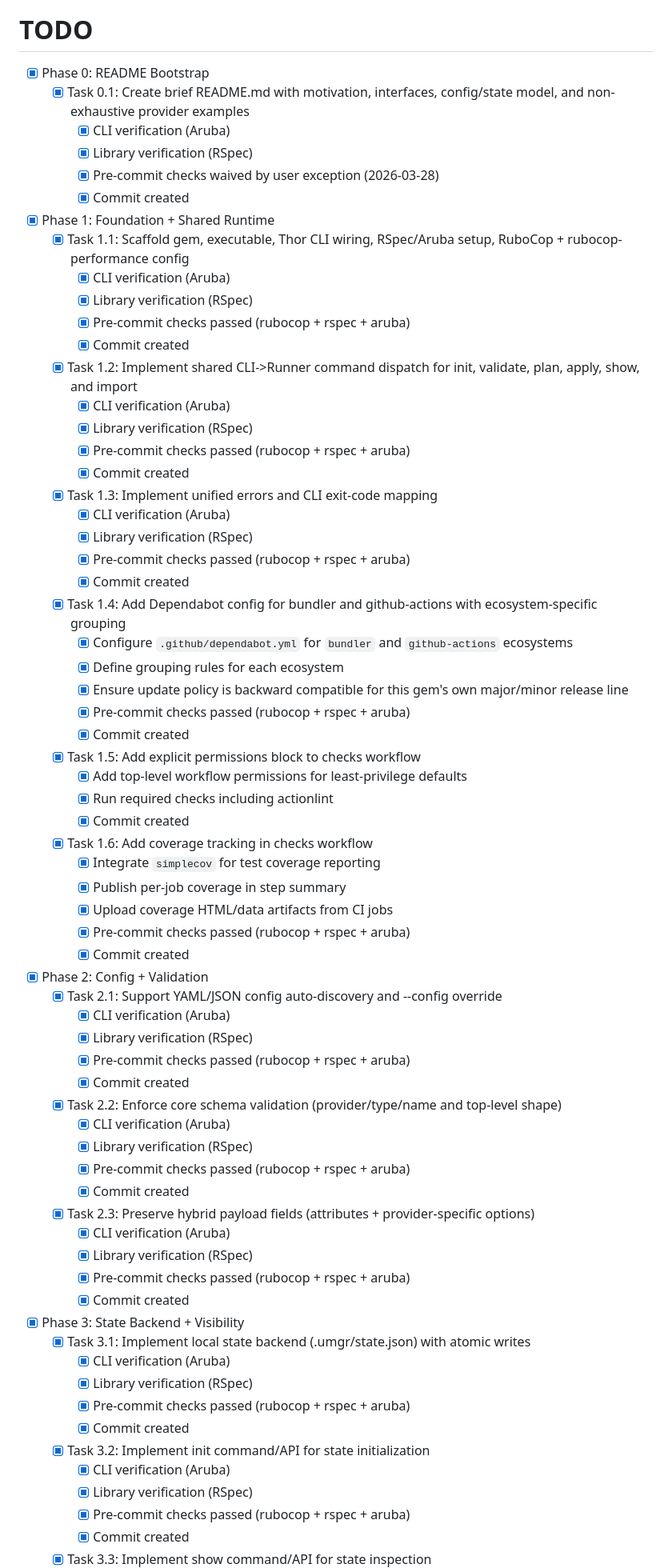
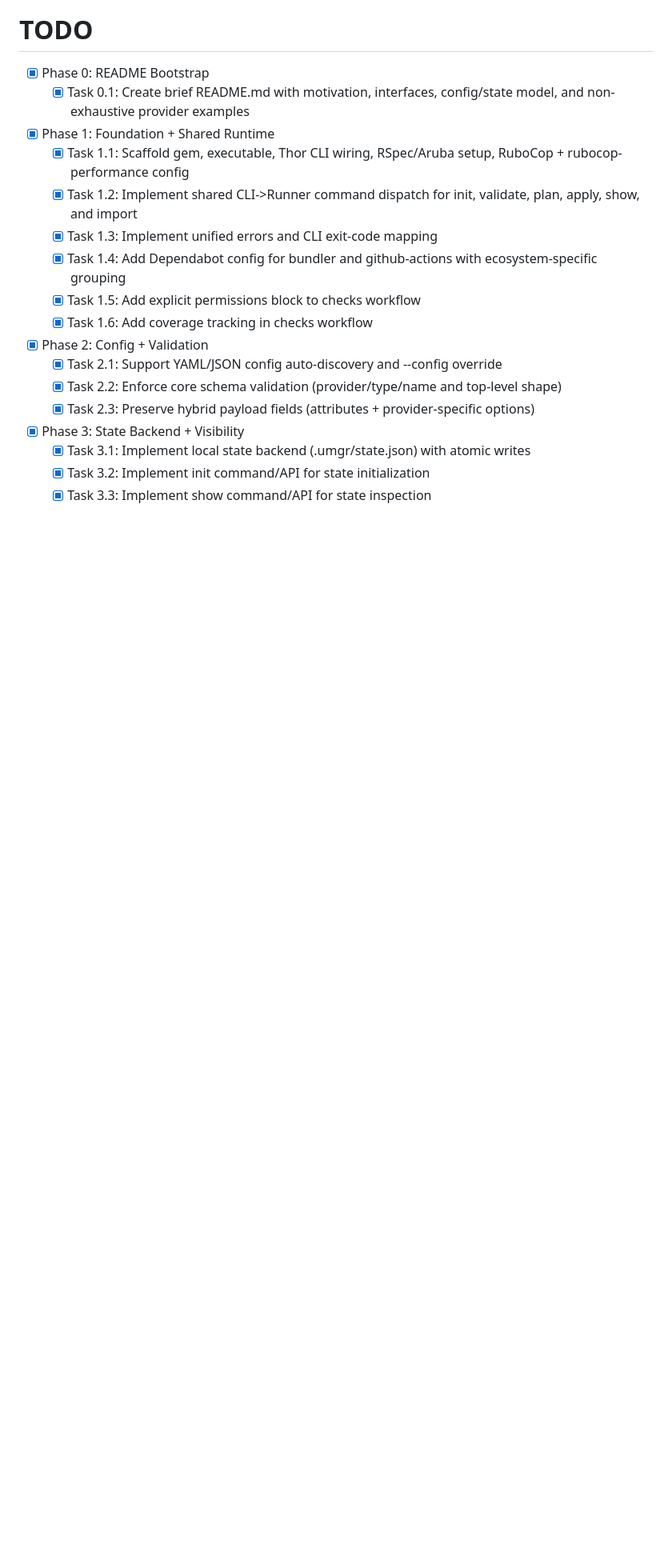
Before and after one commit to gowda/umgr, a Markdown page: TODO.md, the part around one of its changes. Shown at 80% size. GitHub-like rendering; blank space fills up the shorter version.

```diff
--- a/TODO.md
+++ b/TODO.md
@@ -2,70 +2,21 @@
 
 - [x] Phase 0: README Bootstrap
   - [x] Task 0.1: Create brief README.md with motivation, interfaces, config/state model, and non-exhaustive provider examples
-    - [x] CLI verification (Aruba)
-    - [x] Library verification (RSpec)
-    - [x] Pre-commit checks waived by user exception (2026-03-28)
-    - [x] Commit created
 
 - [x] Phase 1: Foundation + Shared Runtime
   - [x] Task 1.1: Scaffold gem, executable, Thor CLI wiring, RSpec/Aruba setup, RuboCop + rubocop-performance config
-    - [x] CLI verification (Aruba)
-    - [x] Library verification (RSpec)
-    - [x] Pre-commit checks passed (rubocop + rspec + aruba)
-    - [x] Commit created
   - [x] Task 1.2: Implement shared CLI->Runner command dispatch for init, validate, plan, apply, show, and import
-    - [x] CLI verification (Aruba)
-    - [x] Library verification (RSpec)
-    - [x] Pre-commit checks passed (rubocop + rspec + aruba)
-    - [x] Commit created
   - [x] Task 1.3: Implement unified errors and CLI exit-code mapping
-    - [x] CLI verification (Aruba)
-    - [x] Library verification (RSpec)
-    - [x] Pre-commit checks passed (rubocop + rspec + aruba)
-    - [x] Commit created
   - [x] Task 1.4: Add Dependabot config for bundler and github-actions with ecosystem-specific grouping
-    - [x] Configure `.github/dependabot.yml` for `bundler` and `github-actions` ecosystems
-    - [x] Define grouping rules for each ecosystem
-    - [x] Ensure update policy is backward compatible for this gem's own major/minor release line
-    - [x] Pre-commit checks passed (rubocop + rspec + aruba)
-    - [x] Commit created
   - [x] Task 1.5: Add explicit permissions block to checks workflow
-    - [x] Add top-level workflow permissions for least-privilege defaults
-    - [x] Run required checks including actionlint
-    - [x] Commit created
   - [x] Task 1.6: Add coverage tracking in checks workflow
-    - [x] Integrate `simplecov` for test coverage reporting
-    - [x] Publish per-job coverage in step summary
-    - [x] Upload coverage HTML/data artifacts from CI jobs
-    - [x] Pre-commit checks passed (rubocop + rspec + aruba)
-    - [x] Commit created
 
 - [x] Phase 2: Config + Validation
   - [x] Task 2.1: Support YAML/JSON config auto-discovery and --config override
-    - [x] CLI verification (Aruba)
-    - [x] Library verification (RSpec)
-    - [x] Pre-commit checks passed (rubocop + rspec + aruba)
-    - [x] Commit created
   - [x] Task 2.2: Enforce core schema validation (provider/type/name and top-level shape)
-    - [x] CLI verification (Aruba)
-    - [x] Library verification (RSpec)
-    - [x] Pre-commit checks passed (rubocop + rspec + aruba)
-    - [x] Commit created
   - [x] Task 2.3: Preserve hybrid payload fields (attributes + provider-specific options)
-    - [x] CLI verification (Aruba)
-    - [x] Library verification (RSpec)
-    - [x] Pre-commit checks passed (rubocop + rspec + aruba)
-    - [x] Commit created
 
 - [x] Phase 3: State Backend + Visibility
   - [x] Task 3.1: Implement local state backend (.umgr/state.json) with atomic writes
-    - [x] CLI verification (Aruba)
-    - [x] Library verification (RSpec)
-    - [x] Pre-commit checks passed (rubocop + rspec + aruba)
-    - [x] Commit created
   - [x] Task 3.2: Implement init command/API for state initialization
-    - [x] CLI verification (Aruba)
-    - [x] Library verification (RSpec)
-    - [x] Pre-commit checks passed (rubocop + rspec + aruba)
-    - [x] Commit created
   - [x] Task 3.3: Implement show command/API for state inspection
```
Also changed, not shown: other parts of TODO.md (+0 -68 lines).
